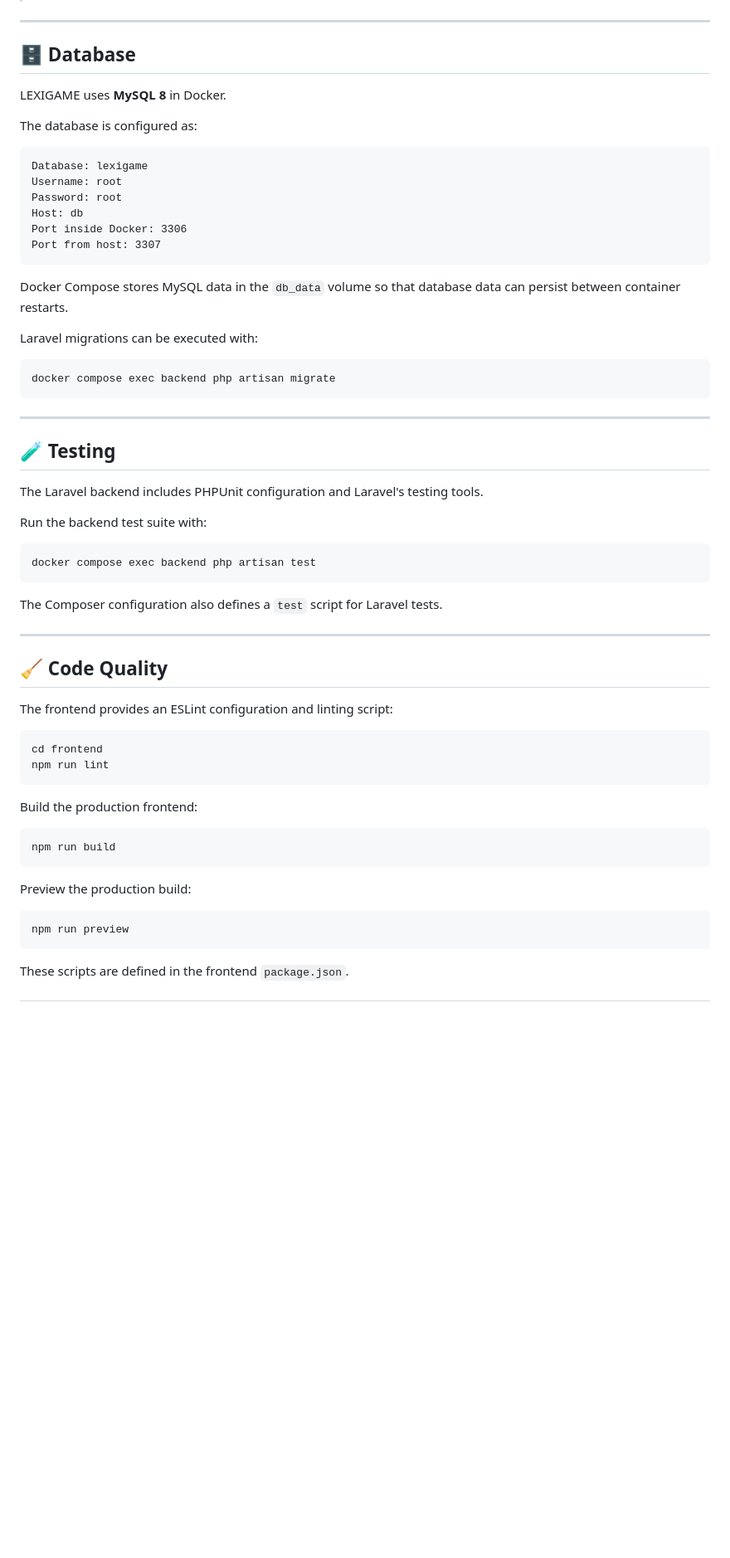
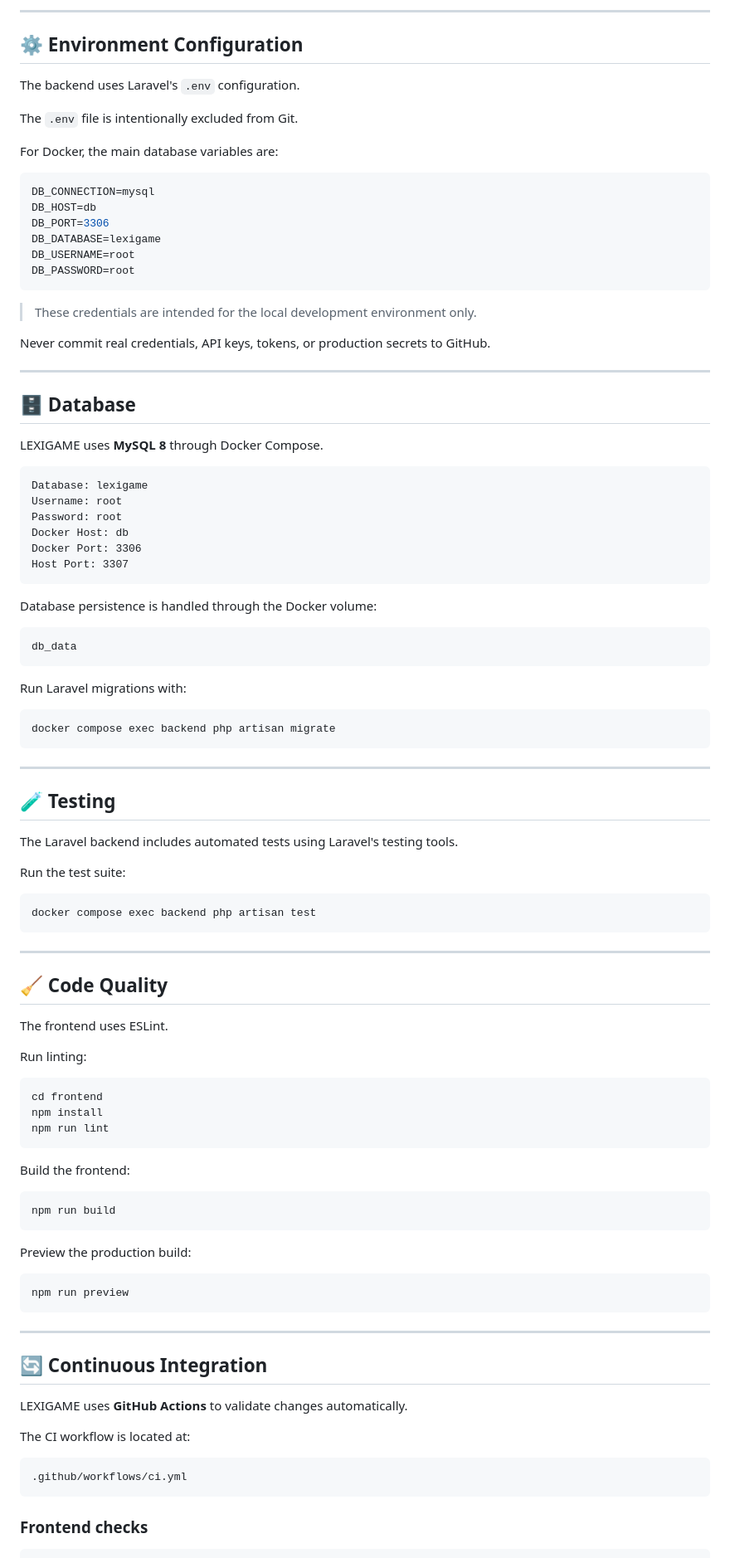
Before and after one commit to Joseph-Nostra/LEXIGAME, a Markdown page: README.md, the part around one of its changes. Shown at 83% size. Drawn GitHub-style; blank space fills up the shorter version.

````diff
--- a/README.md
+++ b/README.md
@@ -375,24 +359,48 @@ php artisan key:generate
+---
+
+## ⚙️ Environment Configuration
+
+The backend uses Laravel's `.env` configuration.
+
+The `.env` file is intentionally excluded from Git.
+
+For Docker, the main database variables are:
+
+```env
+DB_CONNECTION=mysql
+DB_HOST=db
+DB_PORT=3306
+DB_DATABASE=lexigame
+DB_USERNAME=root
+DB_PASSWORD=root
+```
+
+> These credentials are intended for the local development environment only.
+
+Never commit real credentials, API keys, tokens, or production secrets to GitHub.
 
 ---
 
 ## 🗄️ Database
 
-LEXIGAME uses **MySQL 8** in Docker.
-
-The database is configured as:
+LEXIGAME uses **MySQL 8** through Docker Compose.
 
 ```text
 Database: lexigame
 Username: root
 Password: root
-Host: db
-Port inside Docker: 3306
-Port from host: 3307
+Docker Host: db
+Docker Port: 3306
+Host Port: 3307
 ```
 
-Docker Compose stores MySQL data in the `db_data` volume so that database data can persist between container restarts.
+Database persistence is handled through the Docker volume:
 
-Laravel migrations can be executed with:
+```text
+db_data
+```
+
+Run Laravel migrations with:
 
 ```bash
 docker compose exec backend php artisan migrate
@@ -402,28 +410,29 @@ docker compose exec backend php artisan migrate
 
 ## 🧪 Testing
 
-The Laravel backend includes PHPUnit configuration and Laravel's testing tools.
+The Laravel backend includes automated tests using Laravel's testing tools.
 
-Run the backend test suite with:
+Run the test suite:
 
 ```bash
 docker compose exec backend php artisan test
 ```
 
-The Composer configuration also defines a `test` script for Laravel tests.
-
 ---
 
 ## 🧹 Code Quality
 
-The frontend provides an ESLint configuration and linting script:
+The frontend uses ESLint.
+
+Run linting:
 
 ```bash
 cd frontend
+npm install
 npm run lint
 ```
 
-Build the production frontend:
+Build the frontend:
 
 ```bash
 npm run build
@@ -435,4 +444,17 @@ Preview the production build:
 npm run preview
 ```
 
-These scripts are defined in the frontend `package.json`.
+---
+
+## 🔄 Continuous Integration
+
+LEXIGAME uses **GitHub Actions** to validate changes automatically.
+
+The CI workflow is located at:
+
+```text
+.github/workflows/ci.yml
+```
+
+### Frontend checks
+
````
Also changed, not shown: other parts of README.md (+174 -169 lines).
